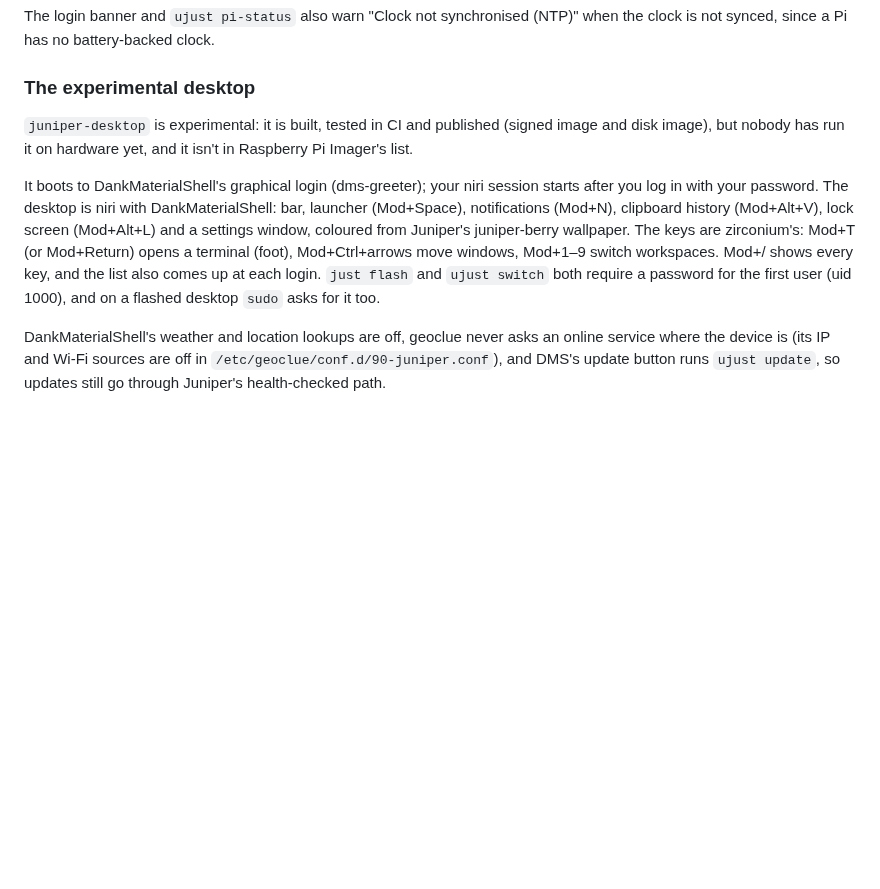
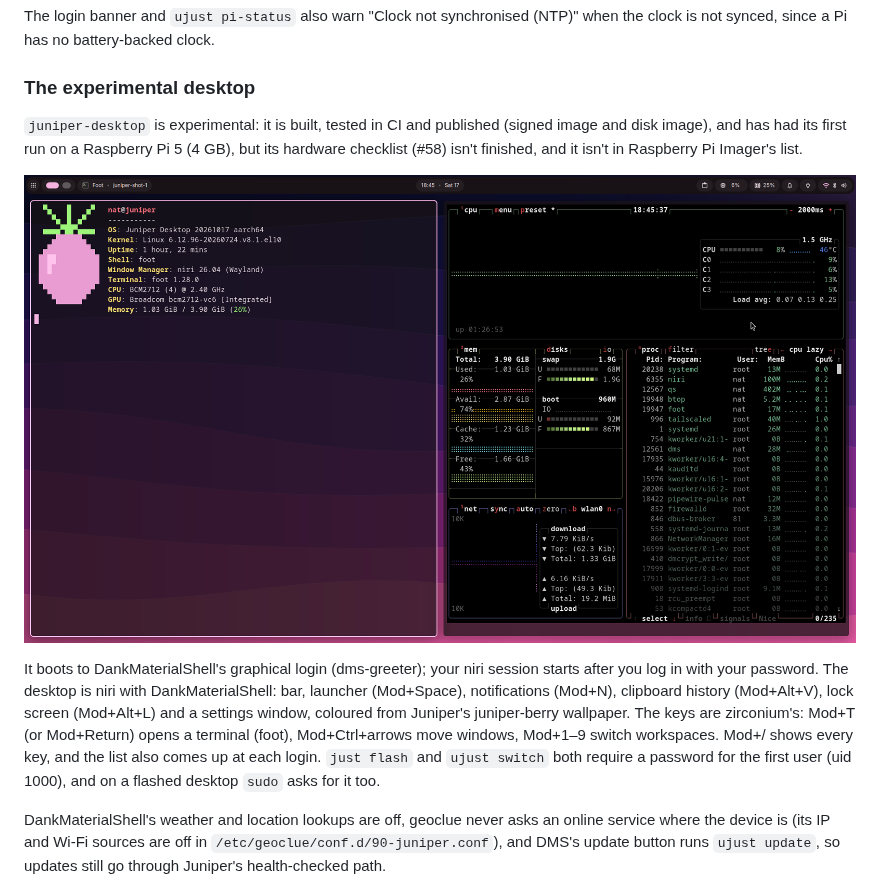
Before and after one commit to gnathoi/juniper, a Markdown page: README.md, the part around the change. GitHub-like rendering; pictures changed too: docs/images/desktop.png (added); blank space fills up the shorter version.

Commit message:
docs: screenshot of juniper-desktop in the README (#115)
* fix: metrics stop filling the audit log with SELinux denials

juniper-metrics ran `bootc status --json` from its script every 5 minutes. Outside install_t,
bootc checks for that domain with chcon on every call, and SELinux logs two mac_admin denials
each time (~1,600 lines on the Pi in three days). A new juniper-bootc-status.service has systemd
run bootc itself, so it starts in install_t; it writes the status to
/run/juniper/bootc-status.json, and juniper-metrics.service pulls it in before each run and reads
that file (asking bootc directly only when run by hand). On the Pi: 0 denials per run, image
metrics unchanged.

Co-Authored-By: Claude Opus 5.5 <noreply@anthropic.com>
Claude-Session: https://claude.ai/code/session_01V2LjcBW679UZTFjj3ymk94

* feat: stratified navy-to-pink gradient wallpaper for juniper-desktop

No logo: gently waving bands stack down the screen from deep navy through violet into pink,
each edged with a faint light line so the gradient reads as layers, with a slight dark-to-pink
sheen across. Chosen on the Pi after several rounds (vaporwave sky, rings, a sprig, the
terminal logo). Same files (juniper-berry.svg/.png), so the greeter, DMS and matugen pick it up
unchanged. Original artwork, CC0-1.0.

Co-Authored-By: Claude Opus 5.5 <noreply@anthropic.com>
Claude-Session: https://claude.ai/code/session_01V2LjcBW679UZTFjj3ymk94

* docs: screenshot of juniper-desktop in the README

Co-Authored-By: Claude Opus 5.5 <noreply@anthropic.com>
Claude-Session: https://claude.ai/code/session_01V2LjcBW679UZTFjj3ymk94

---------

Co-authored-by: Claude Opus 5.5 <noreply@anthropic.com>

```diff
--- a/README.md
+++ b/README.md
@@ -306,16 +306,19 @@ clock is not synced, since a Pi has no battery-backed clock.
 ### The experimental desktop
 
 `juniper-desktop` is experimental: it is built, tested in CI and published (signed image and
-disk image), but nobody has run it on hardware yet, and it isn't in Raspberry Pi Imager's
-list.
+disk image), and has had its first run on a Raspberry Pi 5 (4 GB), but its hardware checklist
+(#58) isn't finished, and it isn't in Raspberry Pi Imager's list.
+
+![juniper-desktop on a Raspberry Pi 5: niri with DankMaterialShell's bar, fastfetch and btop in see-through foot terminals, about 1 GB of RAM in use](docs/images/desktop.png)
 
 It boots to DankMaterialShell's graphical login (dms-greeter); your niri session starts after you
 log in with your password. The desktop is niri with DankMaterialShell: bar, launcher (Mod+Space),
 notifications (Mod+N), clipboard history (Mod+Alt+V), lock screen (Mod+Alt+L) and a settings
 window, coloured from Juniper's juniper-berry wallpaper. The keys are zirconium's: Mod+T (or
 Mod+Return) opens a terminal (foot), Mod+Ctrl+arrows move windows, Mod+1–9 switch workspaces.
-Mod+/ shows every key, and the list also comes up at each login. `just flash` and `ujust switch` both require a password for the first
-user (uid 1000), and on a flashed desktop `sudo` asks for it too.
+Mod+/ shows every key, and the list also comes up at each login. `just flash` and
+`ujust switch` both require a password for the first user (uid 1000), and on a flashed desktop
+`sudo` asks for it too.
 
 DankMaterialShell's weather and location lookups are off, geoclue never asks an online
 service where the device is (its IP and Wi-Fi sources are off in
```
